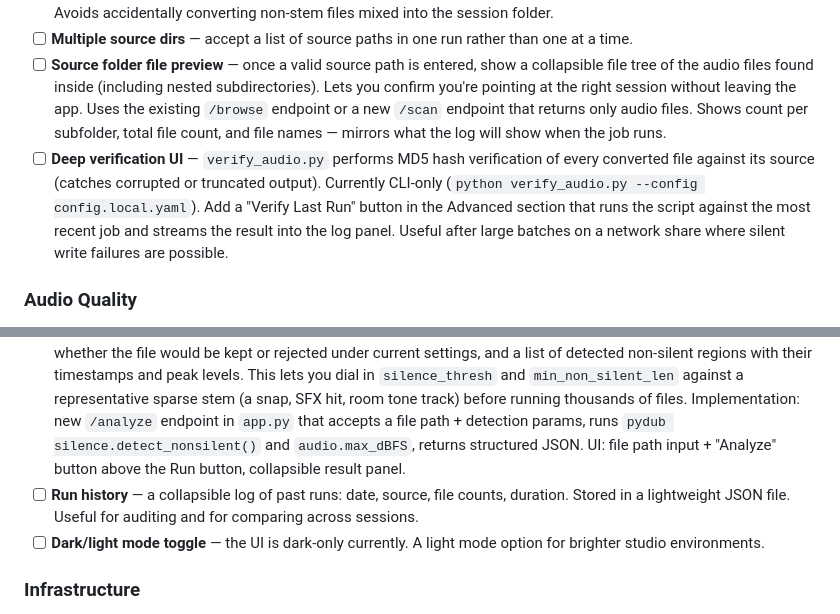
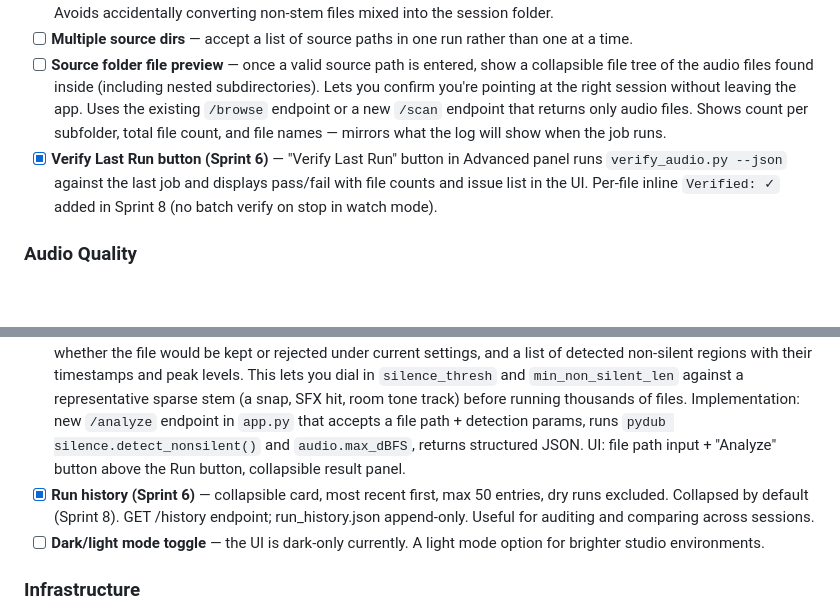
Before and after one commit to scottie8392/ghost-processing, a Markdown page: BACKLOG.md, 2 parts joined by grey strips. GitHub-like rendering; blank space fills up the shorter version.

```diff
--- a/BACKLOG.md
+++ b/BACKLOG.md
@@ -125,7 +125,7 @@ These cover the gap between "job ran while browser/laptop was closed" and "user
 - [ ] **Folder exclude patterns** — option to skip subdirectories by name pattern (e.g. "Bounce", "Reference", "Archive"). Avoids accidentally converting non-stem files mixed into the session folder.
 - [ ] **Multiple source dirs** — accept a list of source paths in one run rather than one at a time.
 - [ ] **Source folder file preview** — once a valid source path is entered, show a collapsible file tree of the audio files found inside (including nested subdirectories). Lets you confirm you're pointing at the right session without leaving the app. Uses the existing `/browse` endpoint or a new `/scan` endpoint that returns only audio files. Shows count per subfolder, total file count, and file names — mirrors what the log will show when the job runs.
-- [ ] **Deep verification UI** — `verify_audio.py` performs MD5 hash verification of every converted file against its source (catches corrupted or truncated output). Currently CLI-only (`python verify_audio.py --config config.local.yaml`). Add a "Verify Last Run" button in the Advanced section that runs the script against the most recent job and streams the result into the log panel. Useful after large batches on a network share where silent write failures are possible.
+- [x] **Verify Last Run button (Sprint 6)** — "Verify Last Run" button in Advanced panel runs `verify_audio.py --json` against the last job and displays pass/fail with file counts and issue list in the UI. Per-file inline `Verified: ✓` added in Sprint 8 (no batch verify on stop in watch mode).
 
 ### Audio Quality
 - [ ] **AIFF output option** — some studios deliver stems as AIFF. Add an output format dropdown (WAV / AIFF) alongside sample rate and bit depth.
@@ -138,7 +138,7 @@ These cover the gap between "job ran while browser/laptop was closed" and "user
 - [ ] **Pre-run summary modal** — before running, show a confirmation dialog: "X files to convert, Y already done, Z will be rejected. Estimated time: ~N minutes." Require a confirm click.
 - [ ] **Silence threshold calibration tool** — a calibration workflow in the Advanced section that lets the user feed one or more reference files (e.g. an open mic recording of the room noise floor, a known-silent track, a sparse SFX stem) and auto-suggests appropriate threshold and min-length settings. Should display: measured level of each reference file using whatever metric silence detection uses (once measurement mismatch is resolved), a recommended threshold with some headroom, and a preview of which files in the source folder would be rejected at that setting. Goal: user never has to guess — they hand it a noise floor sample and the app proposes numbers they can accept or tweak.
 - [ ] **Silence detection analyzer / preview** — before committing to a full batch run, let the user select a single file and analyze it against the currently configured detection settings. The result panel should show: overall peak dBFS, whether the file would be kept or rejected under current settings, and a list of detected non-silent regions with their timestamps and peak levels. This lets you dial in `silence_thresh` and `min_non_silent_len` against a representative sparse stem (a snap, SFX hit, room tone track) before running thousands of files. Implementation: new `/analyze` endpoint in `app.py` that accepts a file path + detection params, runs `pydub silence.detect_nonsilent()` and `audio.max_dBFS`, returns structured JSON. UI: file path input + "Analyze" button above the Run button, collapsible result panel.
-- [ ] **Run history** — a collapsible log of past runs: date, source, file counts, duration. Stored in a lightweight JSON file. Useful for auditing and for comparing across sessions.
+- [x] **Run history (Sprint 6)** — collapsible card, most recent first, max 50 entries, dry runs excluded. Collapsed by default (Sprint 8). GET /history endpoint; run_history.json append-only. Useful for auditing and comparing across sessions.
 - [ ] **Dark/light mode toggle** — the UI is dark-only currently. A light mode option for brighter studio environments.
 
 ### Infrastructure
```
Also changed, not shown: other parts of BACKLOG.md (+11 -0 lines), CLAUDE.md (+22 -9 lines).
